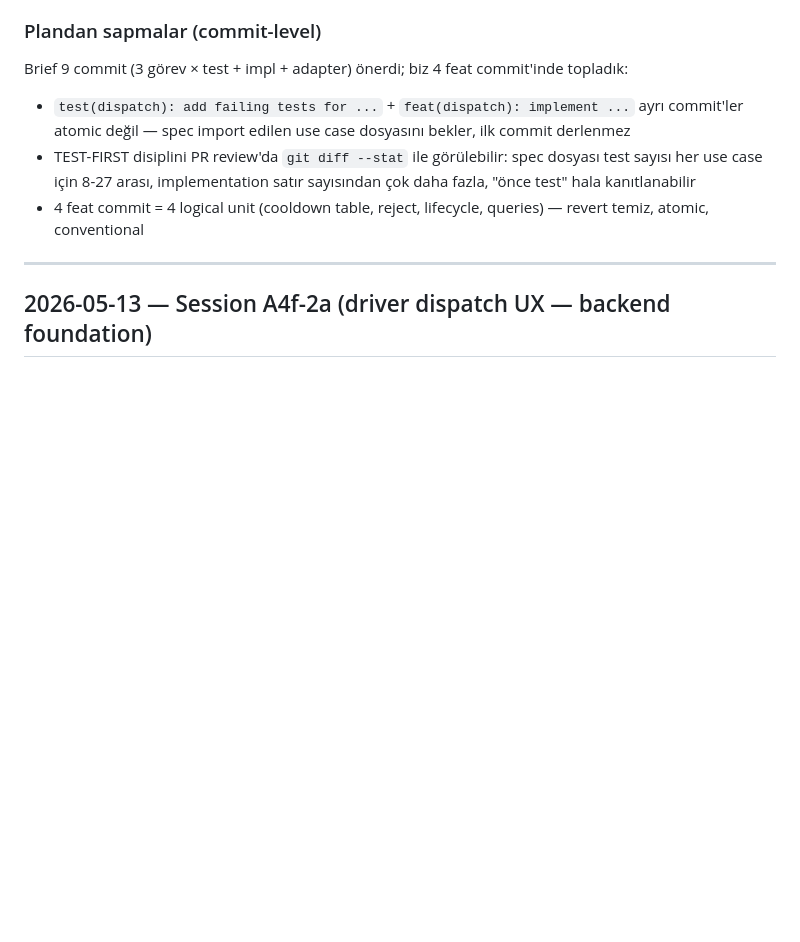
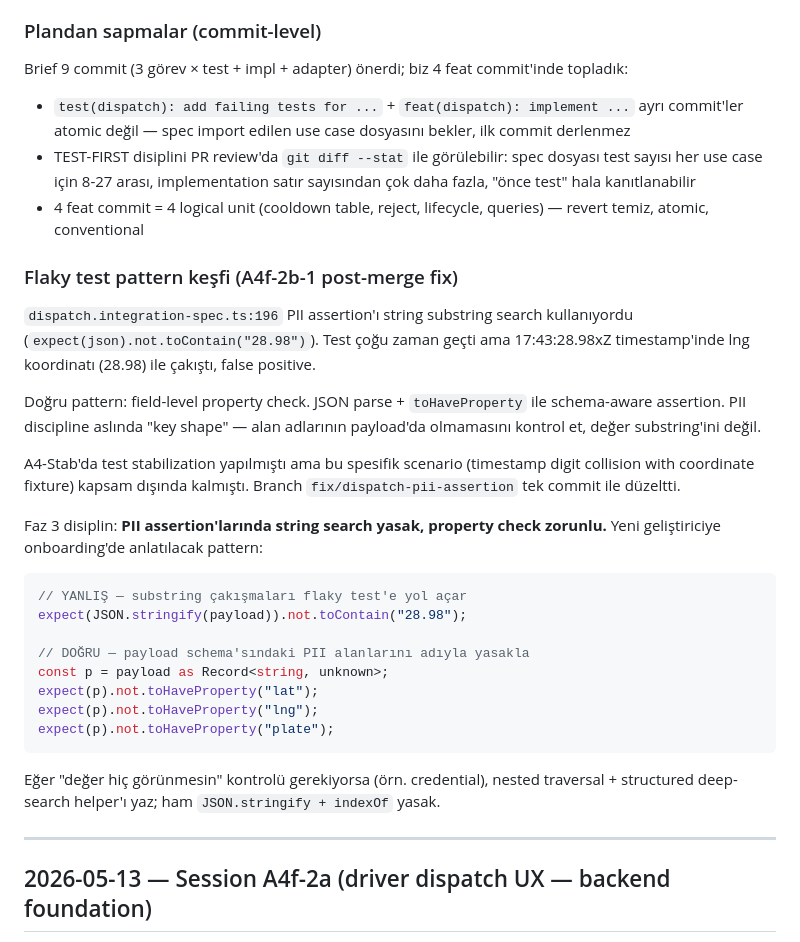
Before and after one commit to WazzupDevs/Zaru, a Markdown page: docs/development-notes.md, the part around the change. Drawn GitHub-style; blank space fills up the shorter version.

Commit message:
docs: log flaky pii assertion pattern from dispatch test fix
Post-merge fix from A4f-2b-1 — captures the gotcha so future PII
assertions don't fall into the same trap:

- substring search on JSON.stringify(payload) is flaky against
  timestamp digit collisions (here lng=28.98 vs seconds+ms 28.98...)
- field-level toHaveProperty checks the actual PII discipline
  contract (key shape, not value substring)

Promoted to a Faz 3 discipline note so the next new contributor
sees the pattern during onboarding.

Co-Authored-By: Claude Opus 4.7 (1M context) <noreply@anthropic.com>

````diff
--- a/docs/development-notes.md
+++ b/docs/development-notes.md
@@ -160,6 +160,41 @@ implement ...` ayrı commit'ler atomic değil — spec import edilen
   satır sayısından çok daha fazla, "önce test" hala kanıtlanabilir
 - 4 feat commit = 4 logical unit (cooldown table, reject, lifecycle,
   queries) — revert temiz, atomic, conventional
+
+### Flaky test pattern keşfi (A4f-2b-1 post-merge fix)
+
+`dispatch.integration-spec.ts:196` PII assertion'ı string substring
+search kullanıyordu (`expect(json).not.toContain("28.98")`). Test
+çoğu zaman geçti ama 17:43:28.98xZ timestamp'inde lng koordinatı
+(28.98) ile çakıştı, false positive.
+
+Doğru pattern: field-level property check. JSON parse +
+`toHaveProperty` ile schema-aware assertion. PII discipline aslında
+"key shape" — alan adlarının payload'da olmamasını kontrol et,
+değer substring'ini değil.
+
+A4-Stab'da test stabilization yapılmıştı ama bu spesifik scenario
+(timestamp digit collision with coordinate fixture) kapsam dışında
+kalmıştı. Branch `fix/dispatch-pii-assertion` tek commit ile düzeltti.
+
+Faz 3 disiplin: **PII assertion'larında string search yasak,
+property check zorunlu.** Yeni geliştiriciye onboarding'de
+anlatılacak pattern:
+
+```ts
+// YANLIŞ — substring çakışmaları flaky test'e yol açar
+expect(JSON.stringify(payload)).not.toContain("28.98");
+
+// DOĞRU — payload schema'sındaki PII alanlarını adıyla yasakla
+const p = payload as Record<string, unknown>;
+expect(p).not.toHaveProperty("lat");
+expect(p).not.toHaveProperty("lng");
+expect(p).not.toHaveProperty("plate");
+```
+
+Eğer "değer hiç görünmesin" kontrolü gerekiyorsa (örn. credential),
+nested traversal + structured deep-search helper'ı yaz; ham
+`JSON.stringify + indexOf` yasak.
 
 ---
 
````
